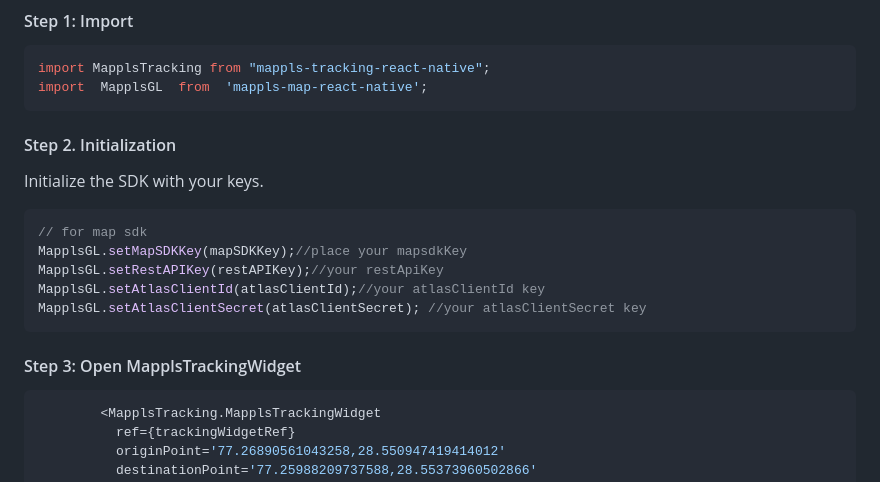
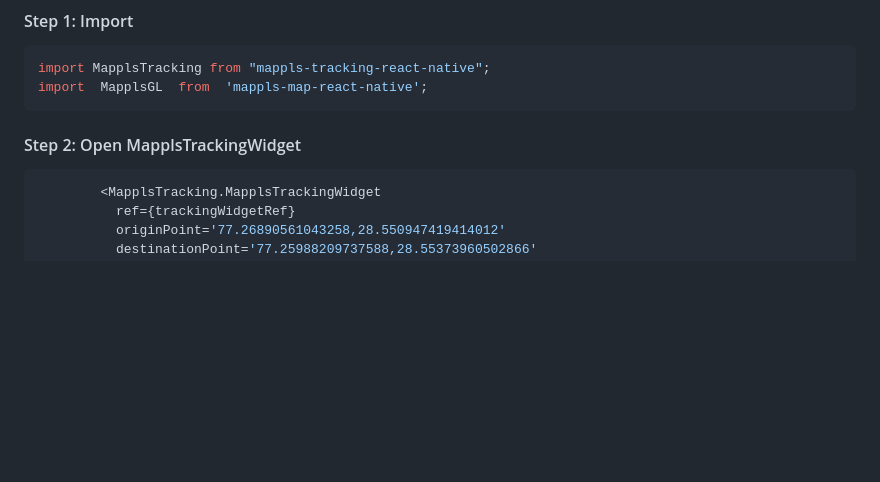
Before and after one commit to mappls-api/mappls-react-native-sdk, a Markdown page: docs/v2.0.0/Tracking Widget.md, the part around the change. Drawn GitHub-style; blank space fills up the shorter version.

````diff
--- a/docs/v2.0.0/Tracking Widget.md
+++ b/docs/v2.0.0/Tracking Widget.md
@@ -43,17 +43,8 @@ import MapplsTracking from "mappls-tracking-react-native";
 import  MapplsGL  from  'mappls-map-react-native';
 ```
 
-#### Step 2.  Initialization
-Initialize the SDK with your keys.
-~~~javascript
-// for map sdk
-MapplsGL.setMapSDKKey(mapSDKKey);//place your mapsdkKey
-MapplsGL.setRestAPIKey(restAPIKey);//your restApiKey
-MapplsGL.setAtlasClientId(atlasClientId);//your atlasClientId key
-MapplsGL.setAtlasClientSecret(atlasClientSecret); //your atlasClientSecret key
-~~~
 
-#### Step 3:  Open MapplsTrackingWidget
+#### Step 2:  Open MapplsTrackingWidget
 
 ```javascript
         <MapplsTracking.MapplsTrackingWidget
````
